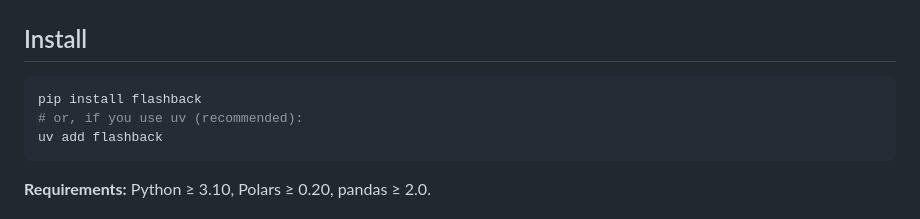
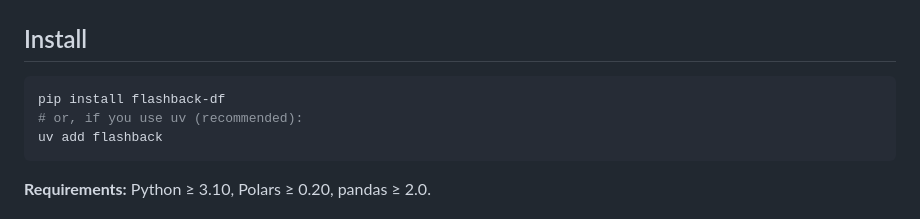
Before and after one commit to prakulhiremath/flashback, a Markdown page: README.md, the part around the change. Rendered like a GitHub page.

````diff
--- a/README.md
+++ b/README.md
@@ -55,7 +55,7 @@ arguments, giving you:
 ## Install
 
 ```bash
-pip install flashback
+pip install flashback-df
 # or, if you use uv (recommended):
 uv add flashback
 ```
````
